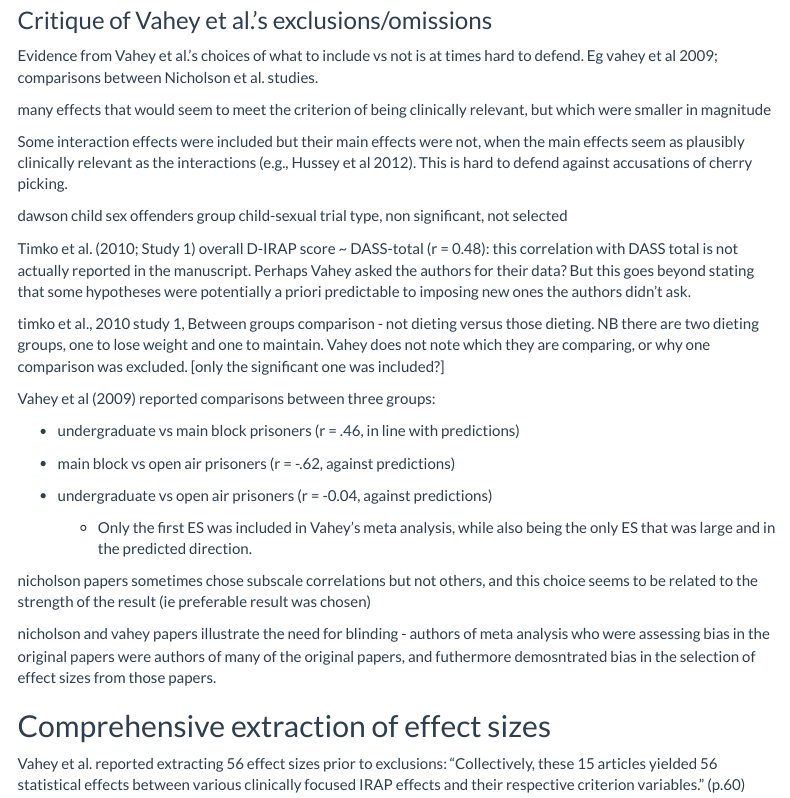
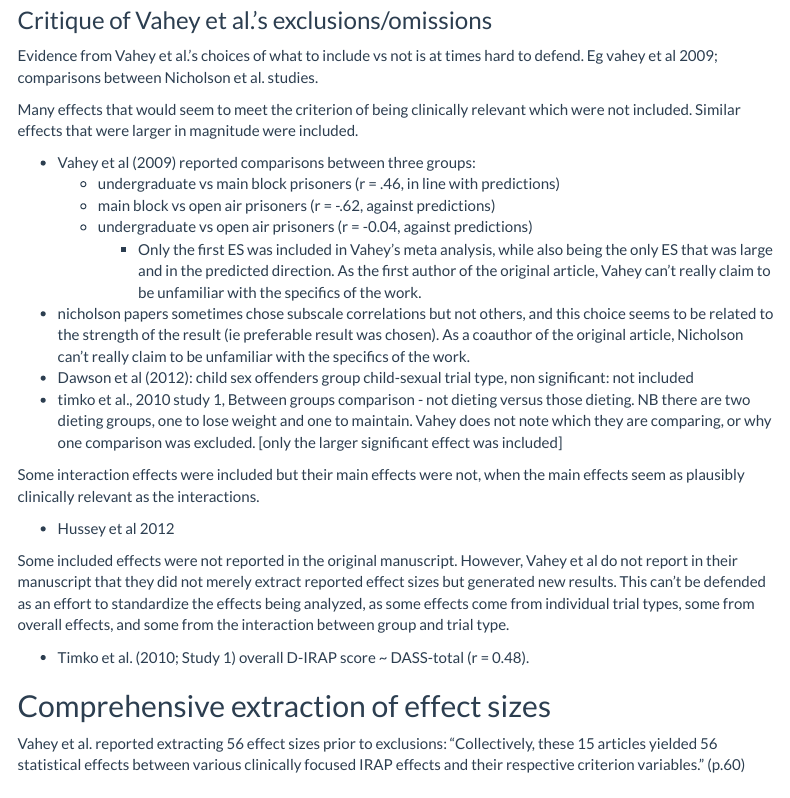
Before and after one commit to ianhussey/verification_vahey_et_al_2015, an R Markdown document (analyses/analyses.Rmd): the page in a window 1100 px wide, from 6150 px down. Rendered offline with R 4.5, knitr and Pandoc, with nearby package versions; some code elsewhere in the file could not run offline; menus at the side of the page are left out.

Commit message:
Update analyses.Rmd
cleared up the examples of odd omissions/exclusions

```diff
--- a/analyses/analyses.Rmd
+++ b/analyses/analyses.Rmd
@@ -615,28 +615,24 @@ data_reextracted_and_annotated %>%
 
 Evidence from Vahey et al.'s choices of what to include vs not is at times hard to defend. Eg vahey et al 2009; comparisons between Nicholson et al. studies.
 
-many effects that would seem to meet the criterion of being clinically relevant, but which were smaller in magnitude
+Many effects that would seem to meet the criterion of being clinically relevant which were not included. Similar effects that were larger in magnitude were included.
 
-Some interaction effects were included but their main effects were not, when the main effects seem as plausibly clinically relevant as the interactions (e.g., Hussey et al 2012). This is hard to defend against accusations of cherry picking.
+- Vahey et al (2009) reported comparisons between three groups:
+  - undergraduate vs main block prisoners (r = .46, in line with predictions)
+  - main block vs open air prisoners (r = -.62, against predictions)
+  - undergraduate vs open air prisoners (r = -0.04, against predictions)
+    - Only the first ES was included in Vahey's meta analysis, while also being the only ES that was large and in the predicted direction. As the first author of the original article, Vahey can't really claim to be unfamiliar with the specifics of the work.
+- nicholson papers  sometimes chose subscale correlations but not others, and this choice seems to be related to the strength of the result (ie preferable result was chosen). As a coauthor of the original article, Nicholson can't really claim to be unfamiliar with the specifics of the work.
+- Dawson et al (2012): child sex offenders group child-sexual trial type, non significant: not included
+- timko et al., 2010 study 1, Between  groups comparison - not dieting versus those dieting. NB there are two  dieting groups, one to lose weight and one to maintain. Vahey does not note  which they are comparing, or why one comparison was excluded. [only the larger significant effect was included]
 
-dawson child sex offenders group child-sexual trial type, non significant, not selected
+Some interaction effects were included but their main effects were not, when the main effects seem as plausibly clinically relevant as the interactions.
 
-Timko et al. (2010; Study 1) overall D-IRAP score ~ DASS-total (r = 0.48): this correlation with DASS total is not actually reported in the manuscript. Perhaps Vahey asked the authors for their data? But this goes beyond stating that some hypotheses were potentially a priori predictable to imposing new ones the authors didn't ask.
+- Hussey et al 2012
 
-timko et al., 2010 study 1, Between  groups comparison - not dieting versus those dieting. NB there are two  dieting groups, one to lose weight and one to maintain. Vahey does not note  which they are comparing, or why one comparison was excluded. [only the significant one was included?]
+Some included effects were not reported in the original manuscript. However, Vahey et al do not report in their manuscript that they did not merely extract reported effect sizes but generated new results. This can't be defended as an effort to standardize the effects being analyzed, as some effects come from individual trial types, some from overall effects, and some from the interaction between group and trial type.
 
-Vahey et al (2009) reported comparisons between three groups:
-
-- undergraduate vs main block prisoners (r = .46, in line with predictions)
-
-- main block vs open air prisoners (r = -.62, against predictions)
-
-- undergraduate vs open air prisoners (r = -0.04, against predictions)
-  - Only the first ES was included in Vahey's meta analysis, while also being the only ES that was large and in the predicted direction.
-
-nicholson papers  sometimes chose subscale correlations but not others, and this choice seems to be related to the strength of the result (ie preferable result was chosen)
-
-nicholson and vahey papers illustrate the need for blinding - authors of meta analysis who were assessing bias in the original papers were authors of many of the original papers, and futhermore demosntrated bias in the selection of effect sizes from those papers.
+- Timko et al. (2010; Study 1) overall D-IRAP score ~ DASS-total (r = 0.48).
 
 ## Comprehensive extraction of effect sizes
 
```
